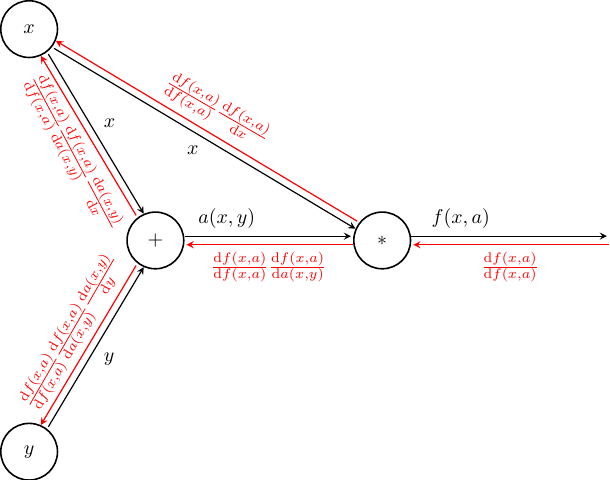
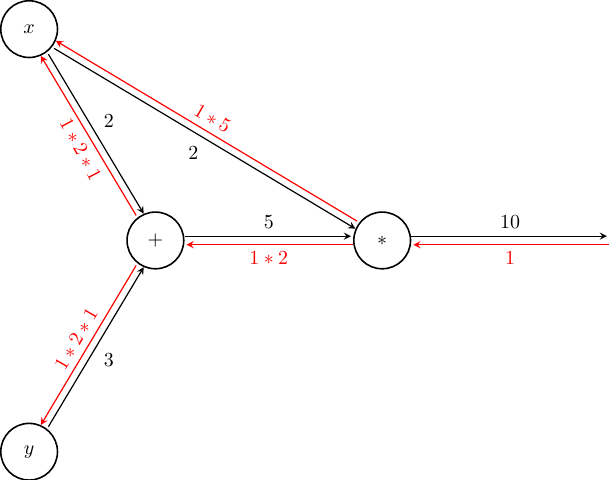
Before and after one commit to cheind/py-cgraph, a LaTeX figure (docs/intro_backprop.tex): the whole page. Compiled offline with pdfLaTeX.

Commit message:
More or less completes the intro on CG

```diff
--- a/docs/intro_backprop.tex
+++ b/docs/intro_backprop.tex
@@ -26,19 +26,18 @@
         \node[state] (mul) [right of=add] {$*$};
         \coordinate[right of=mul] (f);
 
-        \path[->,transform canvas={xshift=0.5ex}] (x) edge node[above right] {$x$} (add);
-        \path[->,transform canvas={yshift=-0.5ex}] (x) edge node[below left] {$x$} (mul);
-        \path[->,transform canvas={xshift=0.5ex}] (y) edge node[below right] {$y$} (add);
-        \path[->,transform canvas={yshift=0.5ex}] (add) edge node[near start] {$a(x,y)$} (mul);
-        \path[->,transform canvas={yshift=0.5ex}] (mul) edge node[near start] {$f(x,a)$} (f);
+        \path[->,transform canvas={xshift=0.5ex}] (x) edge node[above right] {$2$} (add);
+        \path[->,transform canvas={yshift=-0.5ex}] (x) edge node[below left] {$2$} (mul);
+        \path[->,transform canvas={xshift=0.5ex}] (y) edge node[below right] {$3$} (add);
+        \path[->,transform canvas={yshift=0.5ex}] (add) edge node {$5$} (mul);
+        \path[->,transform canvas={yshift=0.5ex}] (mul) edge node {$10$} (f);
 
 
-        \path[->,transform canvas={yshift=-0.5ex}] (f) edge [red] node {$\frac{\mathrm{d}f(x,a)}{\mathrm{d}f(x,a)}$} (mul);
-        \path[->,transform canvas={yshift=0.5ex}] (mul) edge [red] node[above, rotate=-30] {$\frac{\mathrm{d}f(x,a)}{\mathrm{d}f(x,a)}\frac{\mathrm{d}f(x,a)}{\mathrm{d}x}$} (x);
-        \path[->,transform canvas={yshift=-0.5ex}] (mul) edge [red] node {$\frac{\mathrm{d}f(x,a)}{\mathrm{d}f(x,a)}\frac{\mathrm{d}f(x,a)}{\mathrm{d}a(x,y)}$} (add);
-        \path[->,transform canvas={xshift=-0.5ex}] (add) edge [red] node[above left, rotate=60, pos=-0.02] {$\frac{\mathrm{d}f(x,a)}{\mathrm{d}f(x,a)}\frac{\mathrm{d}f(x,a)}{\mathrm{d}a(x,y)}\frac{\mathrm{d}a(x,y)}{\mathrm{d}y}$} (y);
-
-        \path[->,transform canvas={xshift=-0.5ex}] (add) edge [red] node[below, rotate=-62, pos=0.45] {$\frac{\mathrm{d}f(x,a)}{\mathrm{d}f(x,a)}\frac{\mathrm{d}f(x,a)}{\mathrm{d}a(x,y)}\frac{\mathrm{d}a(x,y)}{\mathrm{d}x}$} (x);
+        \path[->,transform canvas={yshift=-0.5ex}] (f) edge[red] node {$1$} (mul);
+        \path[->,transform canvas={yshift=0.5ex}] (mul) edge[red] node[above, rotate=-30] {$1*5$} (x);
+        \path[->,transform canvas={yshift=-0.5ex}] (mul) edge[red] node {$1*2$} (add);
+        \path[->,transform canvas={xshift=-0.5ex}] (add) edge[red] node[above, rotate=60] {$1*2*1$} (y);
+        \path[->,transform canvas={xshift=-0.5ex}] (add) edge[red] node[below, rotate=-62, pos=0.45] {$1*2*1$} (x);
 
 
     \end{tikzpicture}
```
Also changed, not shown: docs/intro_backward.tex (+3 -3 lines), docs/intro_9.png (added), docs/intro_autodiff.tex (added), 1 other file.
